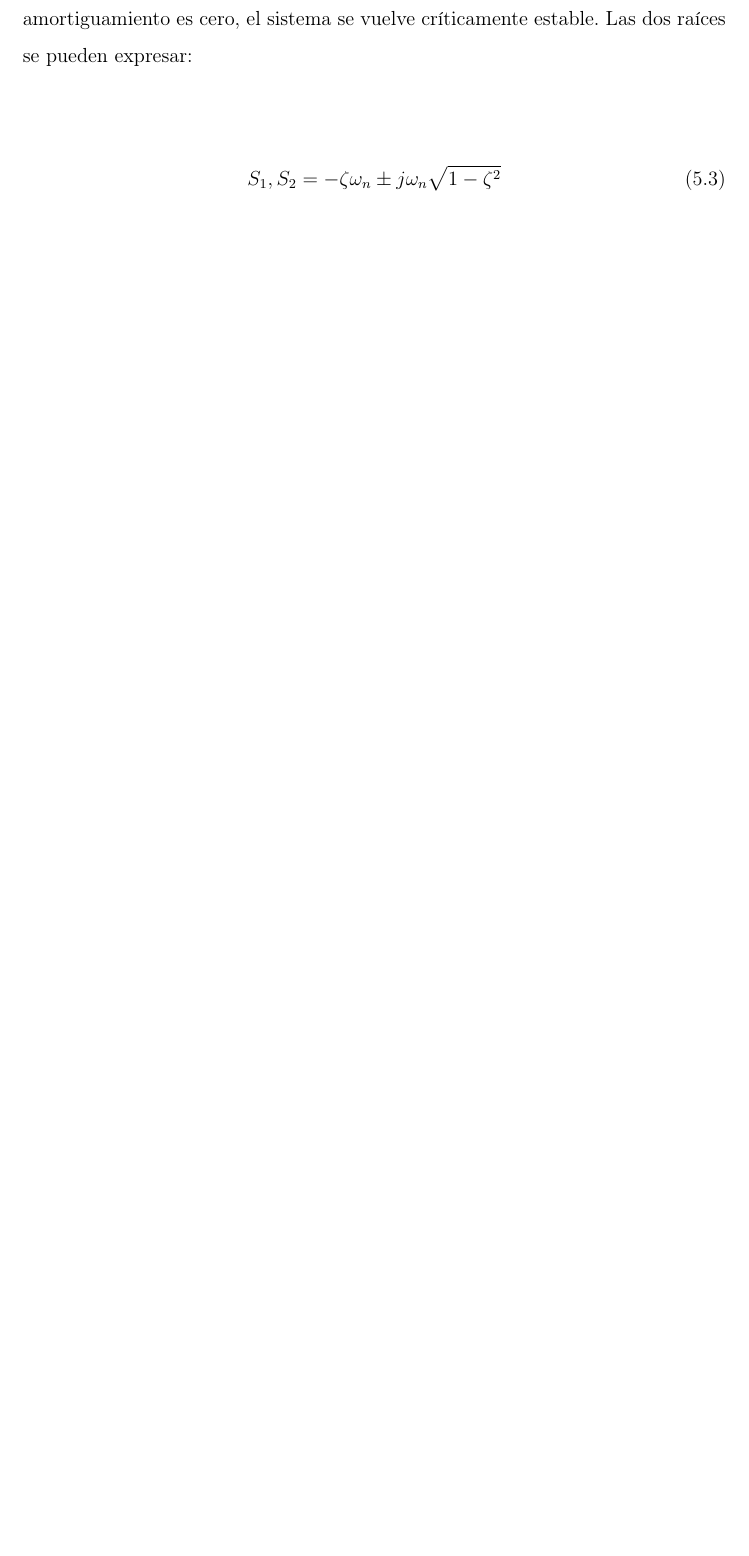
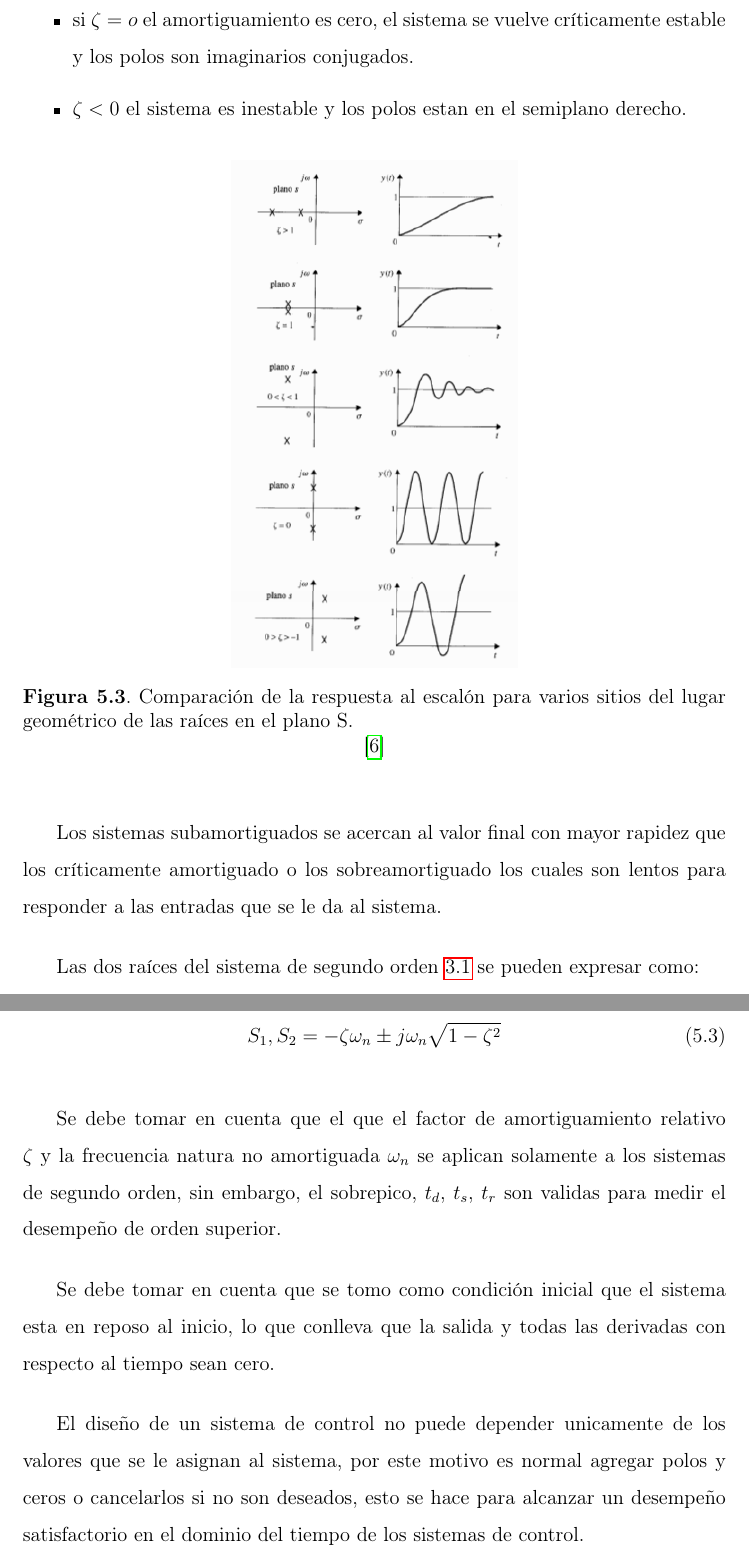
Before and after one commit to Gato0304/TomoTesis, a LaTeX document (EIETdeG.tex, which reads ch7.tex): part of page 54 of 61 before the commit and two parts of pages 55 and 56 of 63 after it, the two joined at a grey line, cut so that both start at the same text, the shorter picture padded with empty space. Compiled offline with pdfLaTeX; the source files are stored in an older character set and shown here as Unicode; an older LaTeX class or package is replaced by its successor.

Commit message:
arreglos cap 5

```diff
--- a/ch7.tex
+++ b/ch7.tex
@@ -68,4 +68,3 @@ Como ya se ha mencionado en los capítulo \ref{CAP:tecni} los sistemas de contro
 	$	F(s)=\frac{\omega_{n}^{2}}{s^{2}+2\zeta \omega_{n}s+\omega_{n}^{2}}$
 \end{center}
 
-El factor de amortiguamiento $\zeta$ y la frecuencia natural $\omega_{n}$ constituyen las raíces de la ecuación característica. Cuando $\zeta \geq 1$ la respuesta escalón no muestra sobrepicos,  si $0< \zeta < 1$ entonces el sistema es subamortiguado y si $\zeta=o $ el amortiguamiento es cero, el sistema se vuelve críticamente estable. Las dos raíces se pueden expresar:
@@ -72,6 +77,32 @@ El factor de amortiguamiento $\zeta$ y la frecuencia natural $\omega_{n}$ consti
+	\item si $\zeta=o $ el amortiguamiento es cero, el sistema se vuelve críticamente estable y los polos son imaginarios conjugados.
+	\item $\zeta<0$ el sistema es inestable y los polos estan en el semiplano derecho.
+\end{itemize}
+
+
+    \begin{figure}[H]
+    	\centering
+    	\includegraphics[scale=0.7]{img/respuestastrans}
+    	\caption{Comparación de la respuesta al escalón para varios sitios del lugar geométrico de las raíces en el plano S.}
+    	\cite{kuo}
+    	\label{fig:escalontrans}
+    \end{figure}
+
+
+Los sistemas subamortiguados se acercan al valor final con mayor rapidez que los críticamente amortiguado o los sobreamortiguado los cuales son lentos para responder a las entradas que se le da al sistema.
+
+
+ Las dos raíces del sistema de segundo orden \ref{ec:segundoorden} se pueden expresar como:
 
 \begin{center}
 	\begin{equation}\label{raices}
 		S_{1},S_{2}=-\zeta\omega_{n}\pm j\omega_{n}\sqrt{1-\zeta^{2}}
 	\end{equation}
 \end{center}
+
+Se debe tomar en cuenta que el que el factor de amortiguamiento relativo $\zeta$ y la frecuencia natura no amortiguada $\omega_{n}$ se aplican solamente a los sistemas de segundo orden, sin embargo, el sobrepico, $t_{d}$, $t_{s}$, $t_{r}$  son validas para medir el desempeño de orden superior.
+
+
+Se debe tomar en cuenta que se tomo como condición inicial que el sistema esta en reposo al inicio, lo que conlleva que la salida y todas las derivadas con respecto al tiempo sean cero.
+
+
+El diseño de un sistema de control no puede depender unicamente de los valores que se le asignan al sistema, por este motivo es normal agregar polos y ceros o cancelarlos si no son deseados, esto se hace para alcanzar un desempeño satisfactorio en el dominio del tiempo de los sistemas de control.
```
Also changed, not shown: EIETdeG.tex (+1 -1 lines), img/respuestastrans.png (added), ch7.tex (6 more changed lines).
